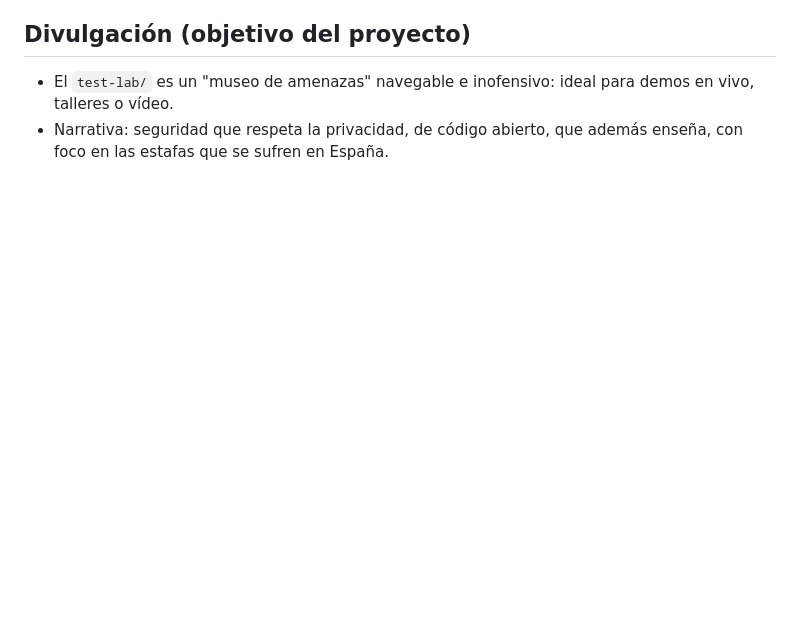
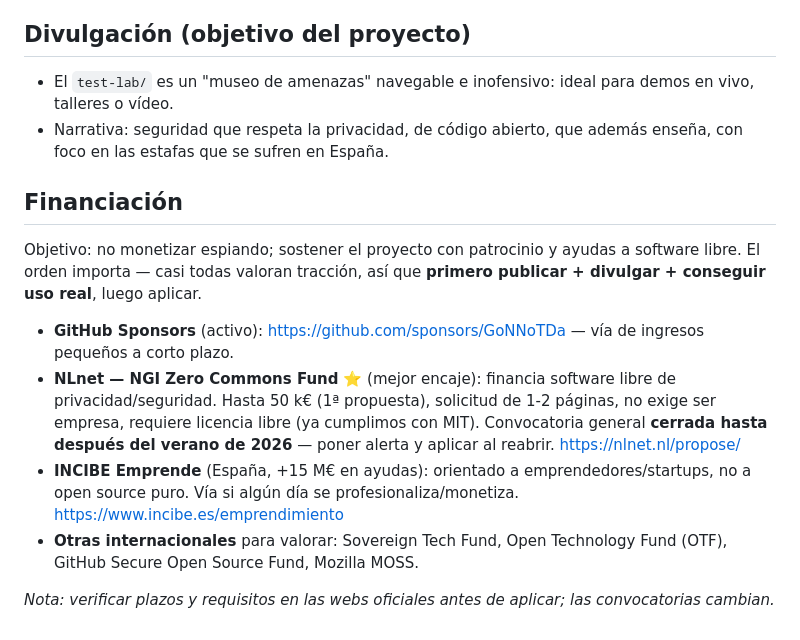
Before and after one commit to GoNNoTDa/guardian-web, a Markdown page: ROADMAP.md, the part around the change. Drawn GitHub-style; blank space fills up the shorter version.

Commit message:
ROADMAP: sección de financiación (Sponsors, NLnet NGI Zero, INCIBE)
Co-Authored-By: Claude Opus 4.8 <noreply@anthropic.com>

```diff
--- a/ROADMAP.md
+++ b/ROADMAP.md
@@ -71,3 +71,25 @@ Estado y pendientes del proyecto. La versión actual es **v0.6.0**.
   demos en vivo, talleres o vídeo.
 - Narrativa: seguridad que respeta la privacidad, de código abierto, que
   además enseña, con foco en las estafas que se sufren en España.
+
+## Financiación
+
+Objetivo: no monetizar espiando; sostener el proyecto con patrocinio y ayudas
+a software libre. El orden importa — casi todas valoran tracción, así que
+**primero publicar + divulgar + conseguir uso real**, luego aplicar.
+
+- **GitHub Sponsors** (activo): https://github.com/sponsors/GoNNoTDa — vía de
+  ingresos pequeños a corto plazo.
+- **NLnet — NGI Zero Commons Fund** ⭐ (mejor encaje): financia software libre
+  de privacidad/seguridad. Hasta 50 k€ (1ª propuesta), solicitud de 1-2 páginas,
+  no exige ser empresa, requiere licencia libre (ya cumplimos con MIT).
+  Convocatoria general **cerrada hasta después del verano de 2026** — poner
+  alerta y aplicar al reabrir. https://nlnet.nl/propose/
+- **INCIBE Emprende** (España, +15 M€ en ayudas): orientado a
+  emprendedores/startups, no a open source puro. Vía si algún día se
+  profesionaliza/monetiza. https://www.incibe.es/emprendimiento
+- **Otras internacionales** para valorar: Sovereign Tech Fund, Open Technology
+  Fund (OTF), GitHub Secure Open Source Fund, Mozilla MOSS.
+
+*Nota: verificar plazos y requisitos en las webs oficiales antes de aplicar;
+las convocatorias cambian.*
```
